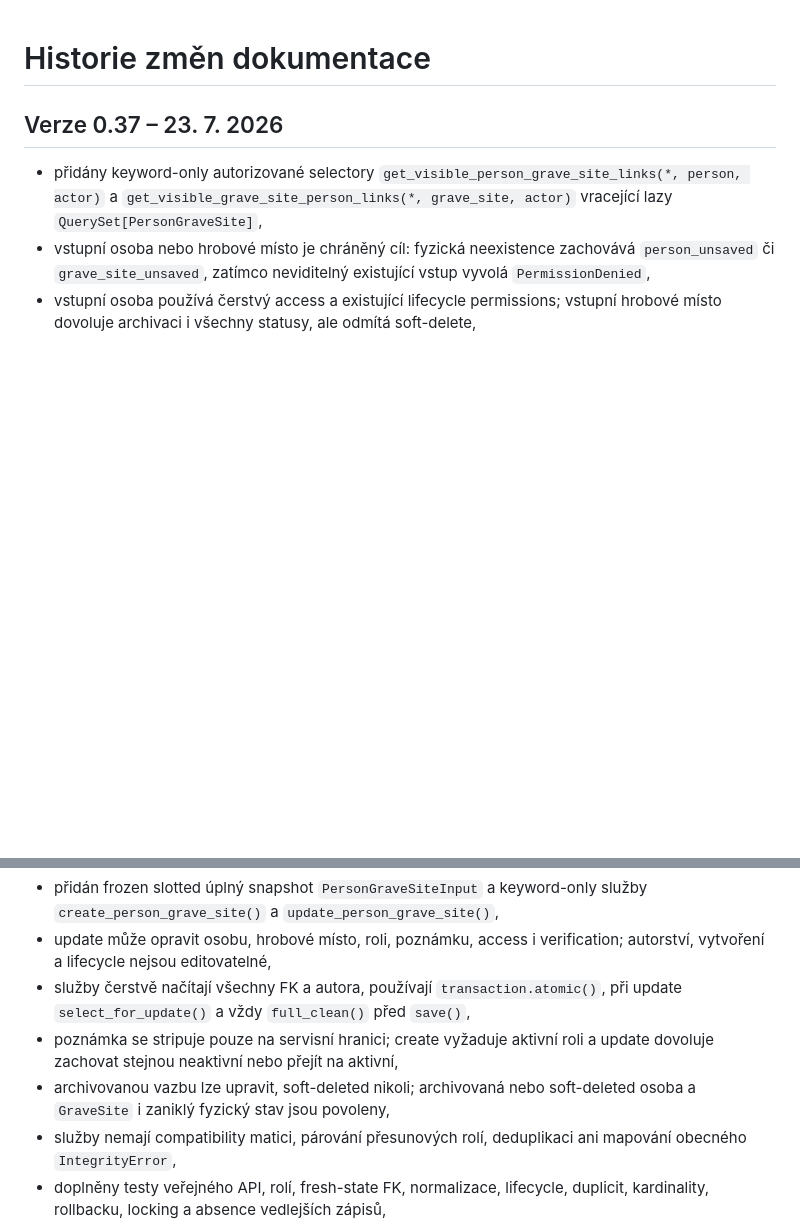
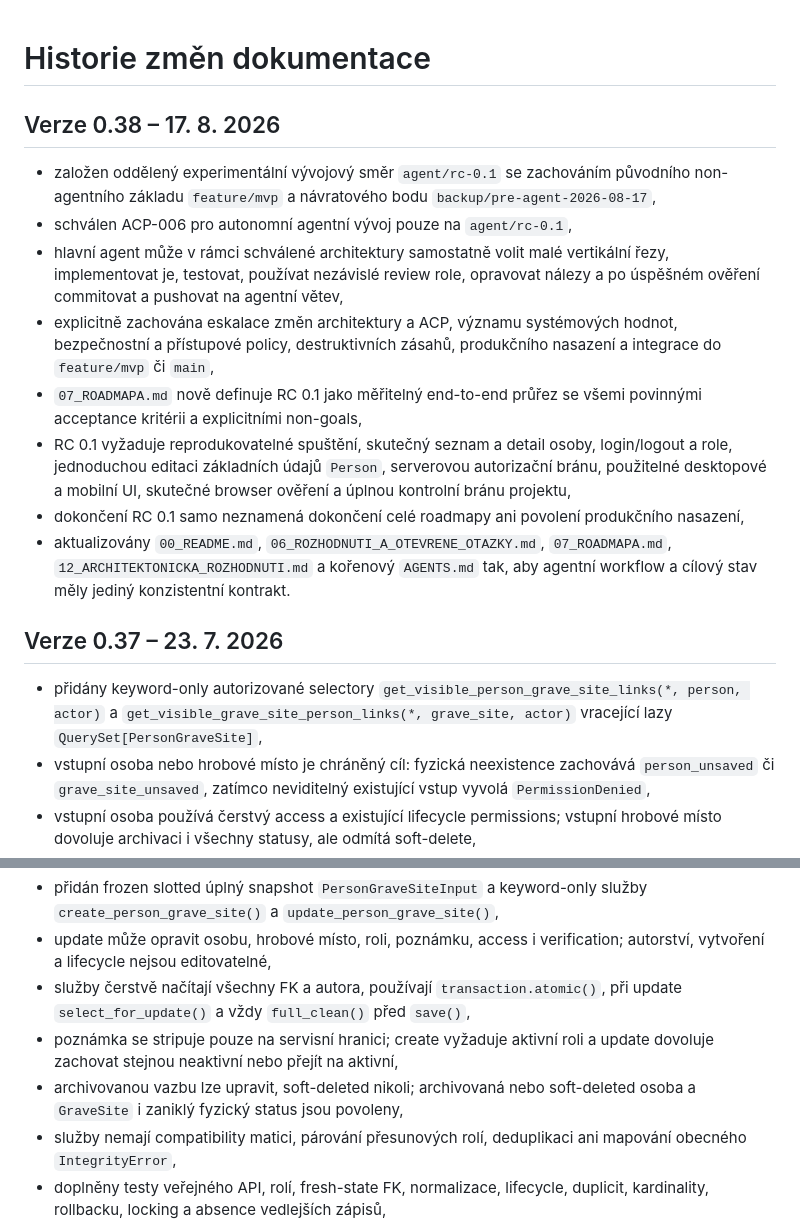
Before and after one commit to manicap/Stemma, a Markdown page: docs/CHANGELOG.md, 2 parts joined by grey strips. GitHub-like rendering; blank space fills up the shorter version.

Commit message:
Record autonomous RC documentation package

```diff
--- a/docs/CHANGELOG.md
+++ b/docs/CHANGELOG.md
@@ -1,4 +1,15 @@
 # Historie změn dokumentace
+
+## Verze 0.38 – 17. 8. 2026
+
+- založen oddělený experimentální vývojový směr `agent/rc-0.1` se zachováním původního non-agentního základu `feature/mvp` a návratového bodu `backup/pre-agent-2026-08-17`,
+- schválen ACP-006 pro autonomní agentní vývoj pouze na `agent/rc-0.1`,
+- hlavní agent může v rámci schválené architektury samostatně volit malé vertikální řezy, implementovat je, testovat, používat nezávislé review role, opravovat nálezy a po úspěšném ověření commitovat a pushovat na agentní větev,
+- explicitně zachována eskalace změn architektury a ACP, významu systémových hodnot, bezpečnostní a přístupové policy, destruktivních zásahů, produkčního nasazení a integrace do `feature/mvp` či `main`,
+- `07_ROADMAPA.md` nově definuje RC 0.1 jako měřitelný end-to-end průřez se všemi povinnými acceptance kritérii a explicitními non-goals,
+- RC 0.1 vyžaduje reprodukovatelné spuštění, skutečný seznam a detail osoby, login/logout a role, jednoduchou editaci základních údajů `Person`, serverovou autorizační bránu, použitelné desktopové a mobilní UI, skutečné browser ověření a úplnou kontrolní bránu projektu,
+- dokončení RC 0.1 samo neznamená dokončení celé roadmapy ani povolení produkčního nasazení,
+- aktualizovány `00_README.md`, `06_ROZHODNUTI_A_OTEVRENE_OTAZKY.md`, `07_ROADMAPA.md`, `12_ARCHITEKTONICKA_ROZHODNUTI.md` a kořenový `AGENTS.md` tak, aby agentní workflow a cílový stav měly jediný konzistentní kontrakt.
 
 ## Verze 0.37 – 23. 7. 2026
 
@@ -105,7 +116,7 @@
 - poznámka se stripuje pouze na servisní hranici; create vyžaduje aktivní
   roli a update dovoluje zachovat stejnou neaktivní nebo přejít na aktivní,
 - archivovanou vazbu lze upravit, soft-deleted nikoli; archivovaná nebo
-  soft-deleted osoba a `GraveSite` i zaniklý fyzický stav jsou povoleny,
+  soft-deleted osoba a `GraveSite` i zaniklý fyzický status jsou povoleny,
 - služby nemají compatibility matici, párování přesunových rolí,
   deduplikaci ani mapování obecného `IntegrityError`,
 - doplněny testy veřejného API, rolí, fresh-state FK, normalizace,
```
